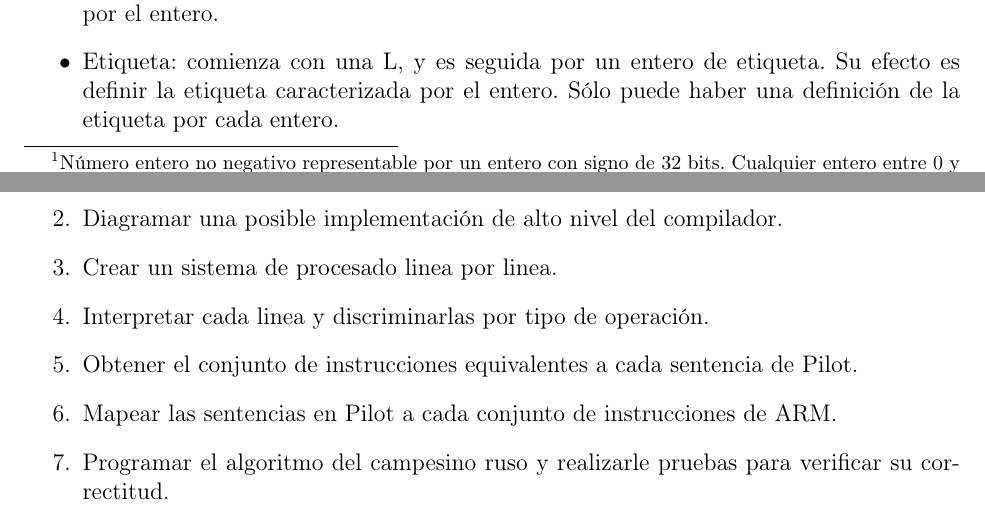
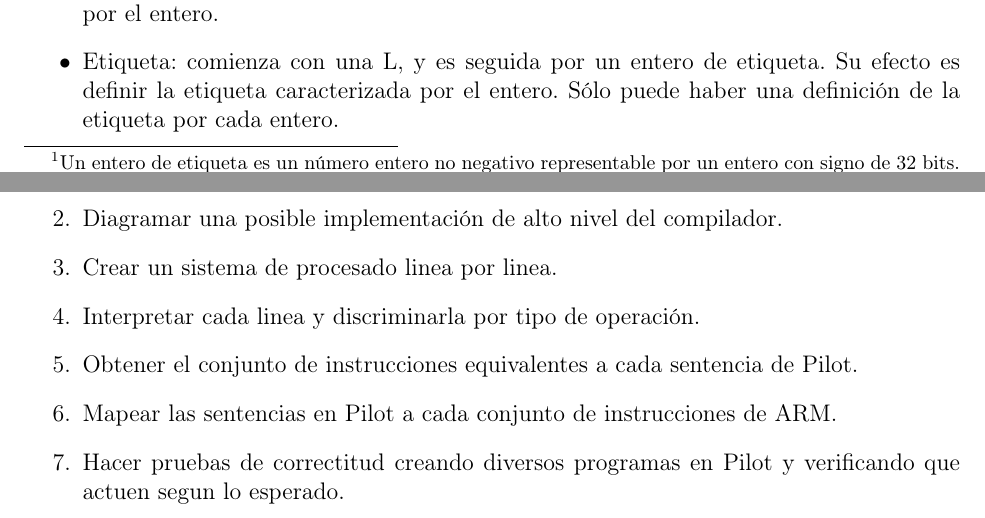
Before and after one commit to nachocattoni/Ita, a LaTeX document (arquitectura/tp-final/tp-final-pilot.tex): two parts of pages 1 and 2 of 2, joined at a grey line, cut so that both start at the same text. Compiled offline with pdfLaTeX.

Commit message:
Mejora el pdf de presentacion

```diff
--- a/arquitectura/tp-final/tp-final-pilot.tex
+++ b/arquitectura/tp-final/tp-final-pilot.tex
@@ -67,7 +67,7 @@ El objetivo de este projecto es generar un compilador para el lenguaje Pilot a l
 
 Todas las sentencias en Pilot son de una linea. Cada linea comienza con una letra que indica la operación a ejecutarse, o con el nombre de una variable para una operación de asignación.
 
-Las variables son cadenas alfanuméricas que comienzan con una letra en minúscula, y son seguidas obligatoriamente por un entero de etiqueta\footnote{Número entero no negativo representable por un entero con signo de 32 bits. Cualquier entero entre $0$ y $2^{31}-1$ inclusive.}. De esta manera:
+Las variables son cadenas alfanuméricas que comienzan con una letra en minúscula, y son seguidas obligatoriamente por un entero de etiqueta\footnote{Un entero de etiqueta es un número entero no negativo representable por un entero con signo de 32 bits. Cualquier entero entre $0$ y $2^{31}-1$ inclusive, sin ceros a izquierda.}. De esta manera:
 \begin{itemize}
 \item{a0, z24, x231, p2147483647, son nombres válidos, mientras que}
 \item{a-1, b, romeosantos, 23z, w2147483648, no son nombres válidos}
@@ -92,10 +92,10 @@ Para realizar este projecto, necesitaremos:
 \item{Familiarizarnos con el lenguaje Pilot.}
 \item{Diagramar una posible implementación de alto nivel del compilador.}
 \item{Crear un sistema de procesado linea por linea.}
-\item{Interpretar cada linea y discriminarlas por tipo de operación.}
+\item{Interpretar cada linea y discriminarla por tipo de operación.}
 \item{Obtener el conjunto de instrucciones equivalentes a cada sentencia de Pilot.}
 \item{Mapear las sentencias en Pilot a cada  conjunto de instrucciones de ARM.}
-\item{Programar el algoritmo del campesino ruso y realizarle pruebas para verificar su correctitud.}
+\item{Hacer pruebas de correctitud creando diversos programas en Pilot y verificando que actuen segun lo esperado.}
 \end{enumerate}
 
 % --------------------------------------------------------------
```
Also changed, not shown: arquitectura/tp-final/tp-final-pilot.pdf.
